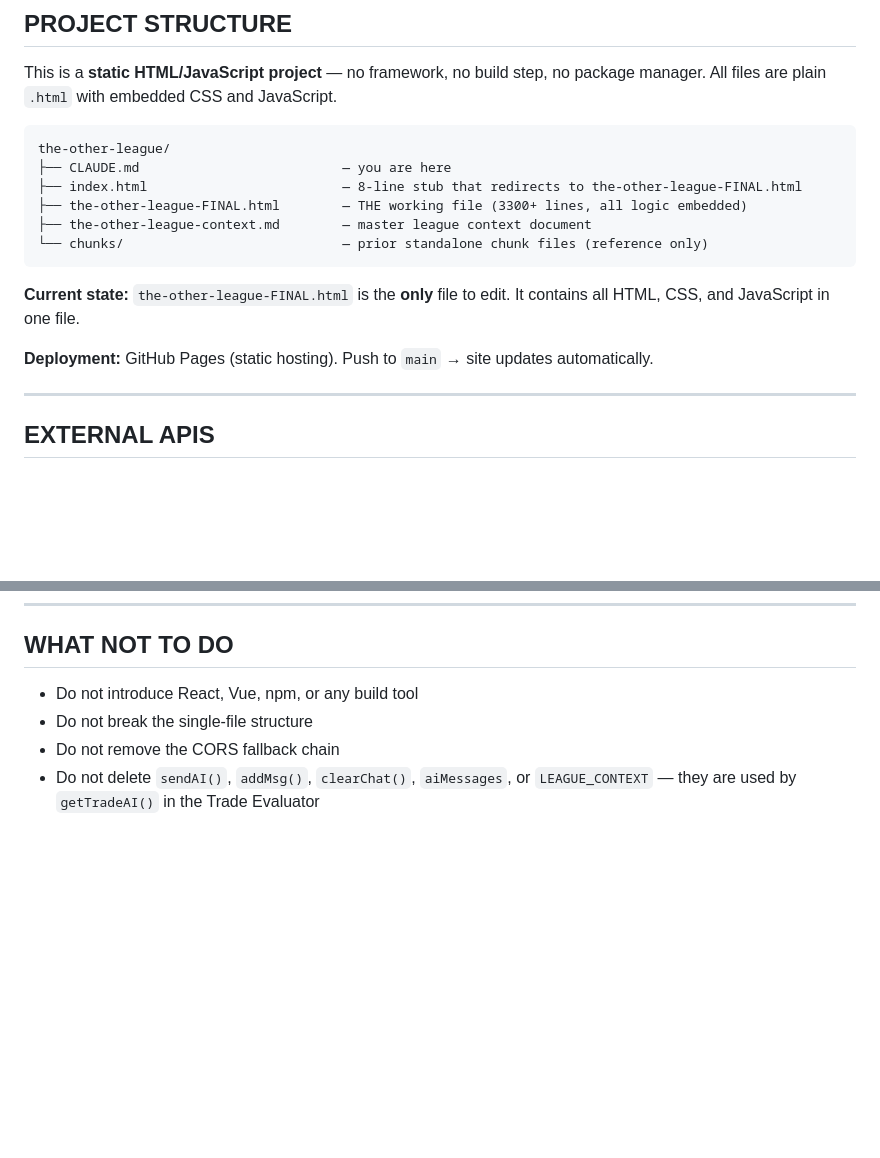
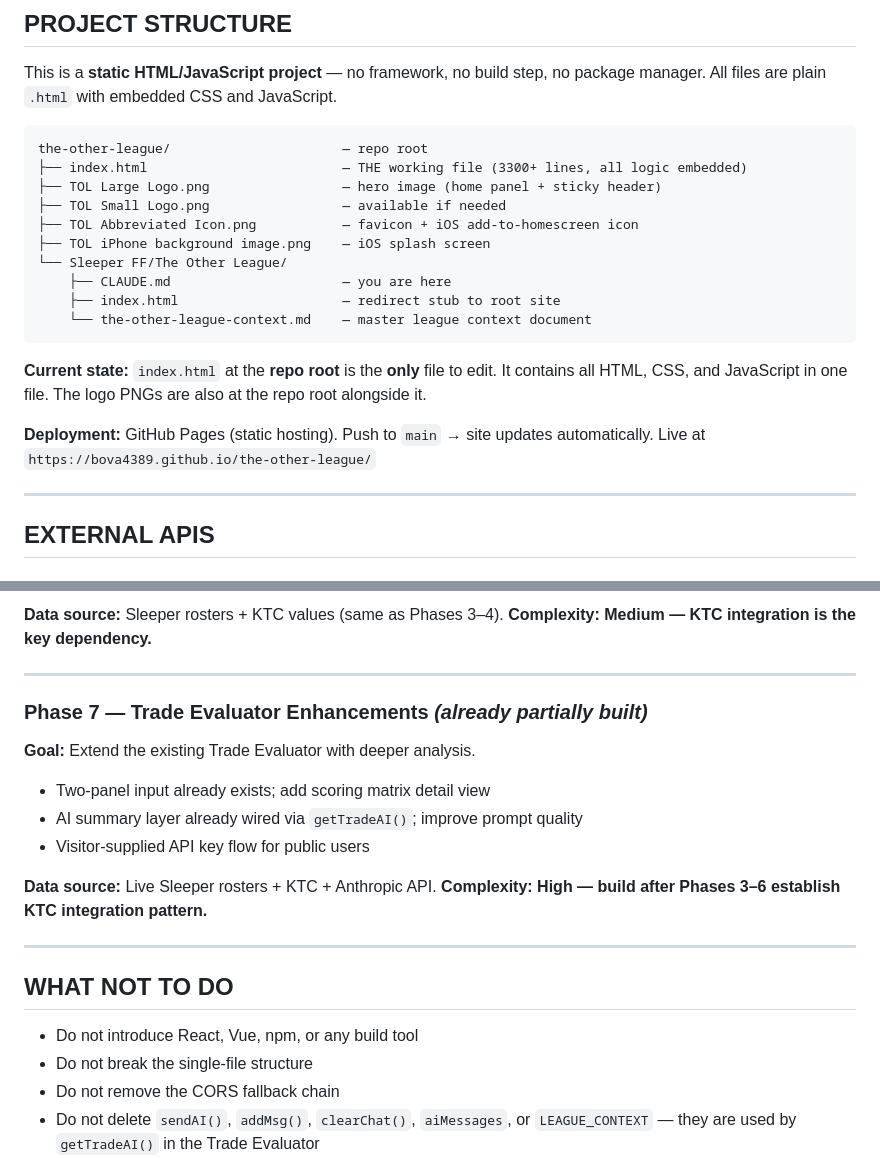
Before and after one commit to bova4389/the-other-league, a Markdown page: Sleeper FF/The Other League/CLAUDE.md, 2 parts joined by grey strips. Drawn GitHub-style; blank space fills up the shorter version.

Commit message:
docs: update CLAUDE.md files to reflect index.html at repo root

````diff
--- a/Sleeper FF/The Other League/CLAUDE.md
+++ b/Sleeper FF/The Other League/CLAUDE.md
@@ -13,17 +13,21 @@ A personal fantasy football dashboard for "The Other League" — a 12-team dynas
 This is a **static HTML/JavaScript project** — no framework, no build step, no package manager. All files are plain `.html` with embedded CSS and JavaScript.
 
 ```
-the-other-league/
-├── CLAUDE.md                          — you are here
-├── index.html                         — 8-line stub that redirects to the-other-league-FINAL.html
-├── the-other-league-FINAL.html        — THE working file (3300+ lines, all logic embedded)
-├── the-other-league-context.md        — master league context document
-└── chunks/                            — prior standalone chunk files (reference only)
+the-other-league/                      — repo root
+├── index.html                         — THE working file (3300+ lines, all logic embedded)
+├── TOL Large Logo.png                 — hero image (home panel + sticky header)
+├── TOL Small Logo.png                 — available if needed
+├── TOL Abbreviated Icon.png           — favicon + iOS add-to-homescreen icon
+├── TOL iPhone background image.png    — iOS splash screen
+└── Sleeper FF/The Other League/
+    ├── CLAUDE.md                      — you are here
+    ├── index.html                     — redirect stub to root site
+    └── the-other-league-context.md    — master league context document
 ```
 
-**Current state:** `the-other-league-FINAL.html` is the **only** file to edit. It contains all HTML, CSS, and JavaScript in one file.
+**Current state:** `index.html` at the **repo root** is the **only** file to edit. It contains all HTML, CSS, and JavaScript in one file. The logo PNGs are also at the repo root alongside it.
 
-**Deployment:** GitHub Pages (static hosting). Push to `main` → site updates automatically.
+**Deployment:** GitHub Pages (static hosting). Push to `main` → site updates automatically. Live at `https://bova4389.github.io/the-other-league/`
 
 ---
 
@@ -378,3 +448,17 @@ All neon glows live in the `RETRO NEON SPORTS THEME — ENHANCEMENTS` block and
+**Data source:** Sleeper rosters + KTC values (same as Phases 3–4). **Complexity: Medium — KTC integration is the key dependency.**
+
+---
+
+### Phase 7 — Trade Evaluator Enhancements *(already partially built)*
+**Goal:** Extend the existing Trade Evaluator with deeper analysis.
+- Two-panel input already exists; add scoring matrix detail view
+- AI summary layer already wired via `getTradeAI()`; improve prompt quality
+- Visitor-supplied API key flow for public users
+
+**Data source:** Live Sleeper rosters + KTC + Anthropic API. **Complexity: High — build after Phases 3–6 establish KTC integration pattern.**
+
+---
+
 ## WHAT NOT TO DO
 
 - Do not introduce React, Vue, npm, or any build tool
````
Also changed, not shown: other parts of Sleeper FF/The Other League/CLAUDE.md (+66 -0 lines), CLAUDE.md (+2 -2 lines).
